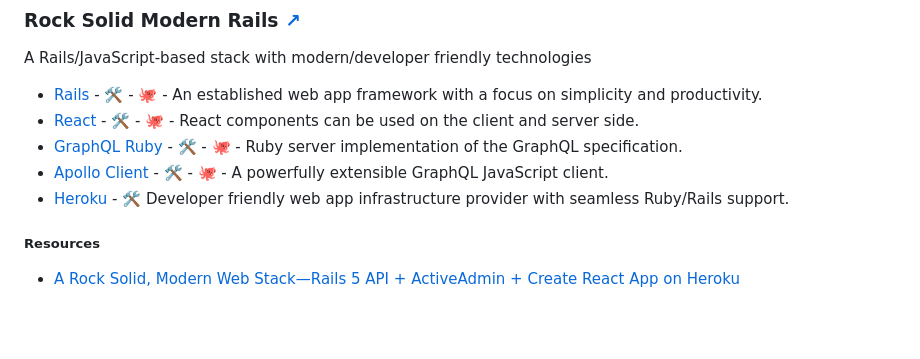
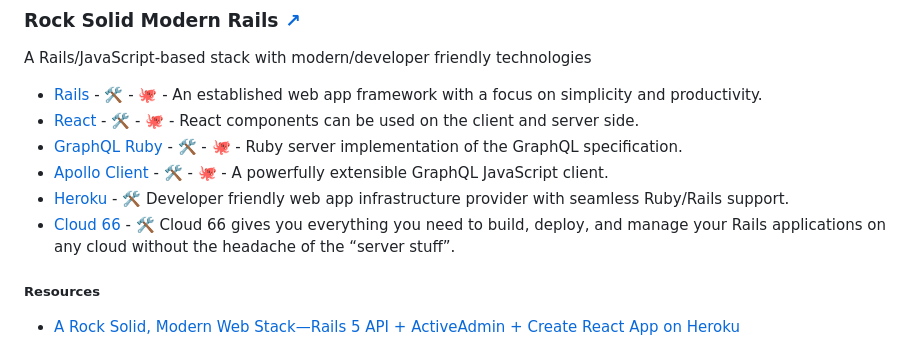
Before and after one commit to mohammadabdullahrihan/tech-stacks, a Markdown page: README.md, the part around the change. Rendered like a GitHub page; blank space fills up the shorter version.

Commit message:
Add Cloud 66
Please add Cloud 66 to the Full-stack category.

```diff
--- a/README.md
+++ b/README.md
@@ -250,6 +250,7 @@ A Rails/JavaScript-based stack with modern/developer friendly technologies
 - [GraphQL Ruby](https://graphql-ruby.org/) - [🛠](https://stackshare.io/graphql-ruby) - [🐙](https://github.com/rmosolgo/graphql-ruby) - Ruby server implementation of the GraphQL specification.
 - [Apollo Client](https://dev.apollodata.com/) - [🛠](https://stackshare.io/apollo) - [🐙](https://github.com/apollographql/apollo-client) - A powerfully extensible GraphQL JavaScript client.
 - [Heroku](https://heroku.com) - [🛠️](https://stackshare.io/heroku) Developer friendly web app infrastructure provider with seamless Ruby/Rails support.
+- [Cloud 66](https://www.cloud66.com/) - [🛠️](https://stackshare.io/cloud-66) Cloud 66 gives you everything you need to build, deploy, and manage your Rails applications on any cloud without the headache of the “server stuff”.
 
 ##### Resources
 
```
